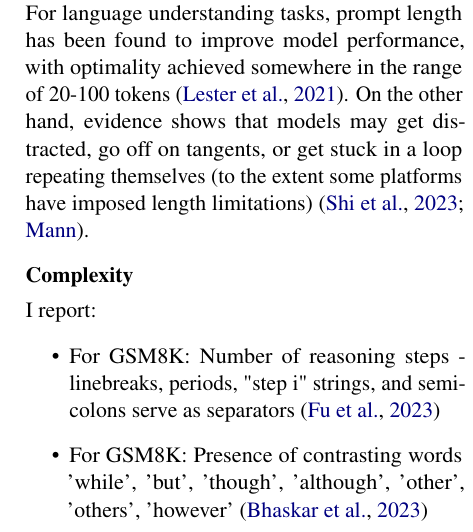
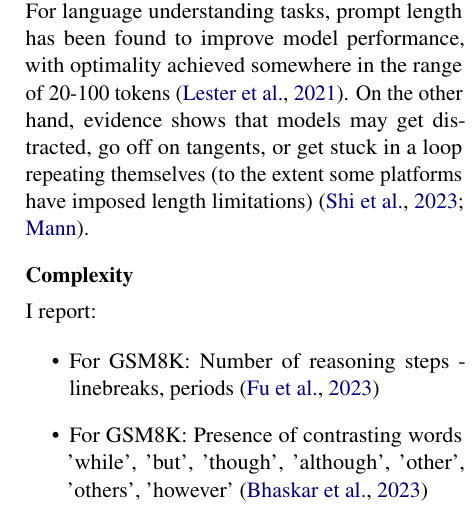
Before and after one commit to ijyliu/anlp23-project, a LaTeX paper (Midterm Report/Midterm Report - Isaac Liu.tex): part of one column of page 4 of 17, cut so that both start at the same text. Compiled offline with pdfLaTeX.

Commit message:
number of reasoning steps

```diff
--- a/Midterm Report/Midterm Report - Isaac Liu.tex
+++ b/Midterm Report/Midterm Report - Isaac Liu.tex
@@ -113,7 +113,7 @@ Do longer prompt contexts worsen performance? For language understanding tasks,
 I report:
 
 \begin{itemize}
-  \item For GSM8K: Number of reasoning steps - linebreaks, periods, "step i" strings, and semicolons serve as separators \cite{fu_complexity-based_2023}
+  \item For GSM8K: Number of reasoning steps - linebreaks, periods \cite{fu_complexity-based_2023}
   \item For GSM8K: Presence of contrasting words {'while', 'but', 'though', 'although', 'other', 'others', 'however'} \cite{bhaskar_prompted_2023}
   \item For Creative Writing: Number of passage ideas considered
   \item For Creative Writing: Sentence length and Flesch reading ease (implemented via the textstat Python package) \cite{flesch_how_2016, aggarwal_textstat_nodate}
```
